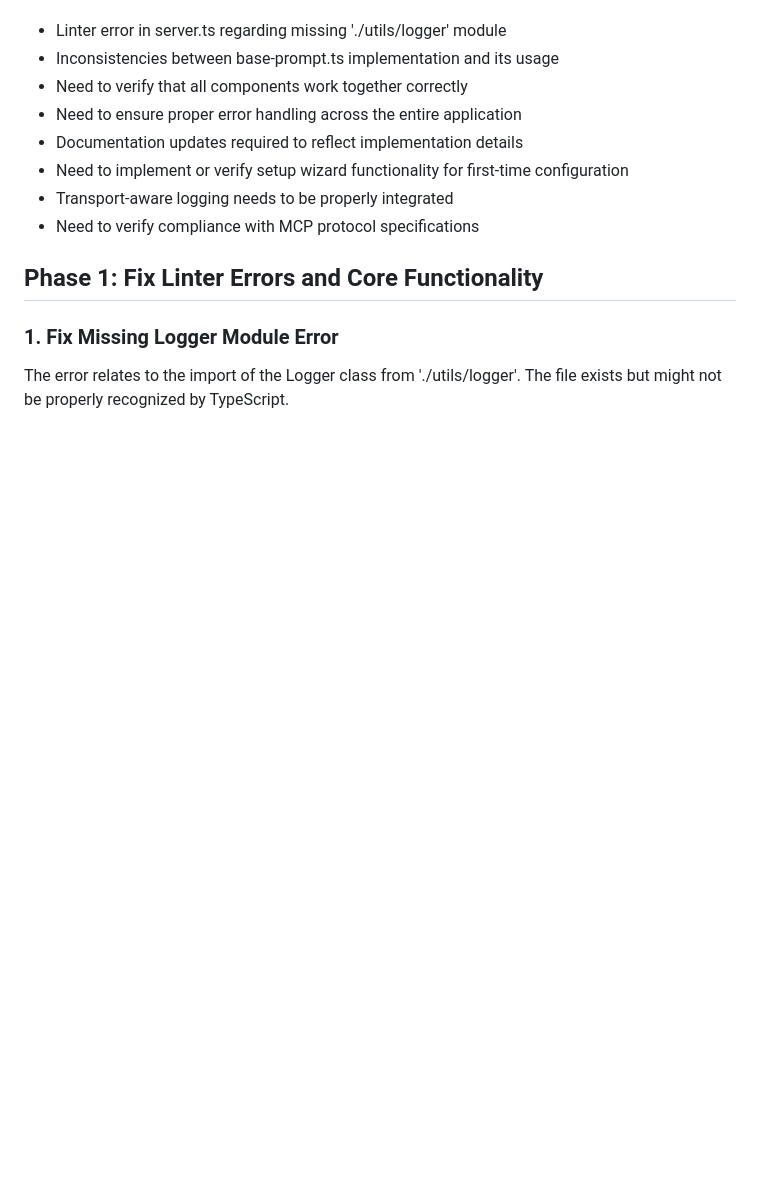
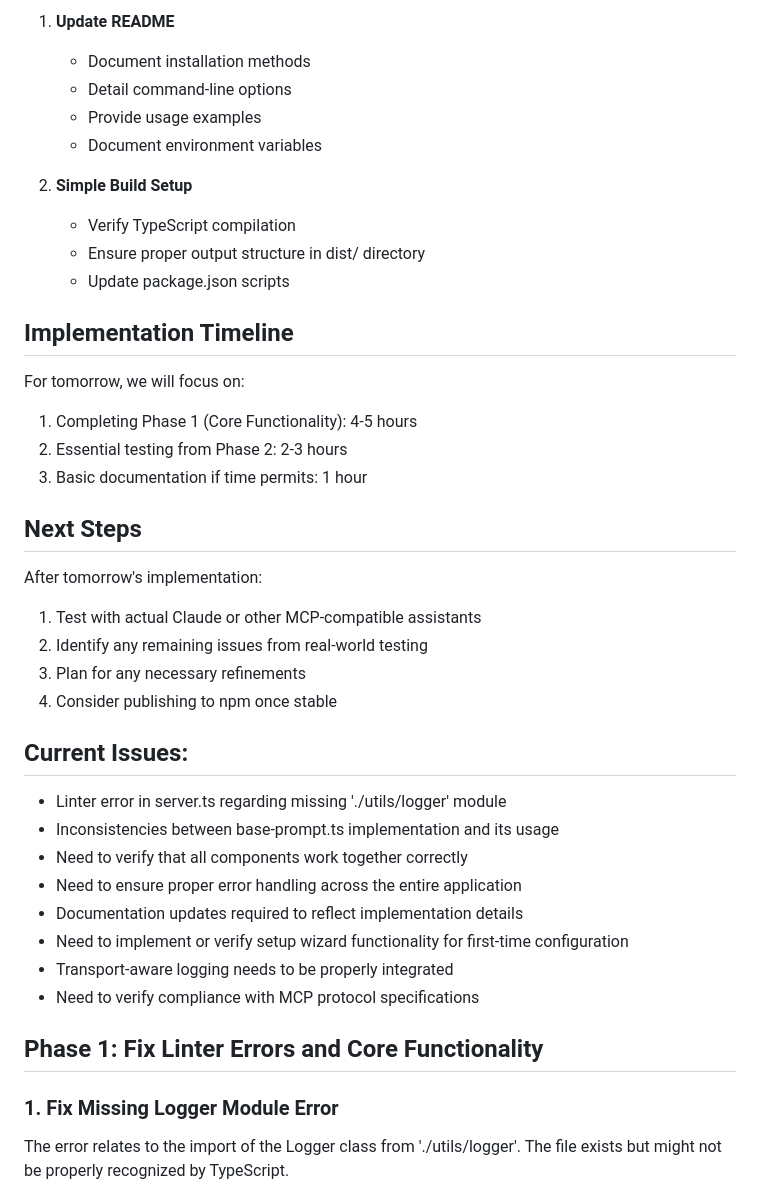
Before and after one commit to IAmAlexander/readwise-mcp, a Markdown page: .specstory/Plans/merged-implementation-plan.md, the part around one of its changes. Rendered like a GitHub page; blank space fills up the shorter version.

Commit message:
Update implementation plan and progress tracking

```diff
--- a/.specstory/Plans/merged-implementation-plan.md
+++ b/.specstory/Plans/merged-implementation-plan.md
@@ -19,3 +80,30 @@ The codebase already has several key components implemented:
+1. **Update README**
+   - Document installation methods
+   - Detail command-line options
+   - Provide usage examples
+   - Document environment variables
+
+2. **Simple Build Setup**
+   - Verify TypeScript compilation
+   - Ensure proper output structure in dist/ directory
+   - Update package.json scripts
+
+## Implementation Timeline
+
+For tomorrow, we will focus on:
+1. Completing Phase 1 (Core Functionality): 4-5 hours
+2. Essential testing from Phase 2: 2-3 hours
+3. Basic documentation if time permits: 1 hour
+
+## Next Steps
+
+After tomorrow's implementation:
+1. Test with actual Claude or other MCP-compatible assistants
+2. Identify any remaining issues from real-world testing
+3. Plan for any necessary refinements
+4. Consider publishing to npm once stable
+
+## Current Issues:
 - Linter error in server.ts regarding missing './utils/logger' module
 - Inconsistencies between base-prompt.ts implementation and its usage
 - Need to verify that all components work together correctly
```
Also changed, not shown: other parts of .specstory/Plans/merged-implementation-plan.md (+62 -1 lines), .specstory/Plans/readwise-mcp-progress.md (+73 -0 lines).
